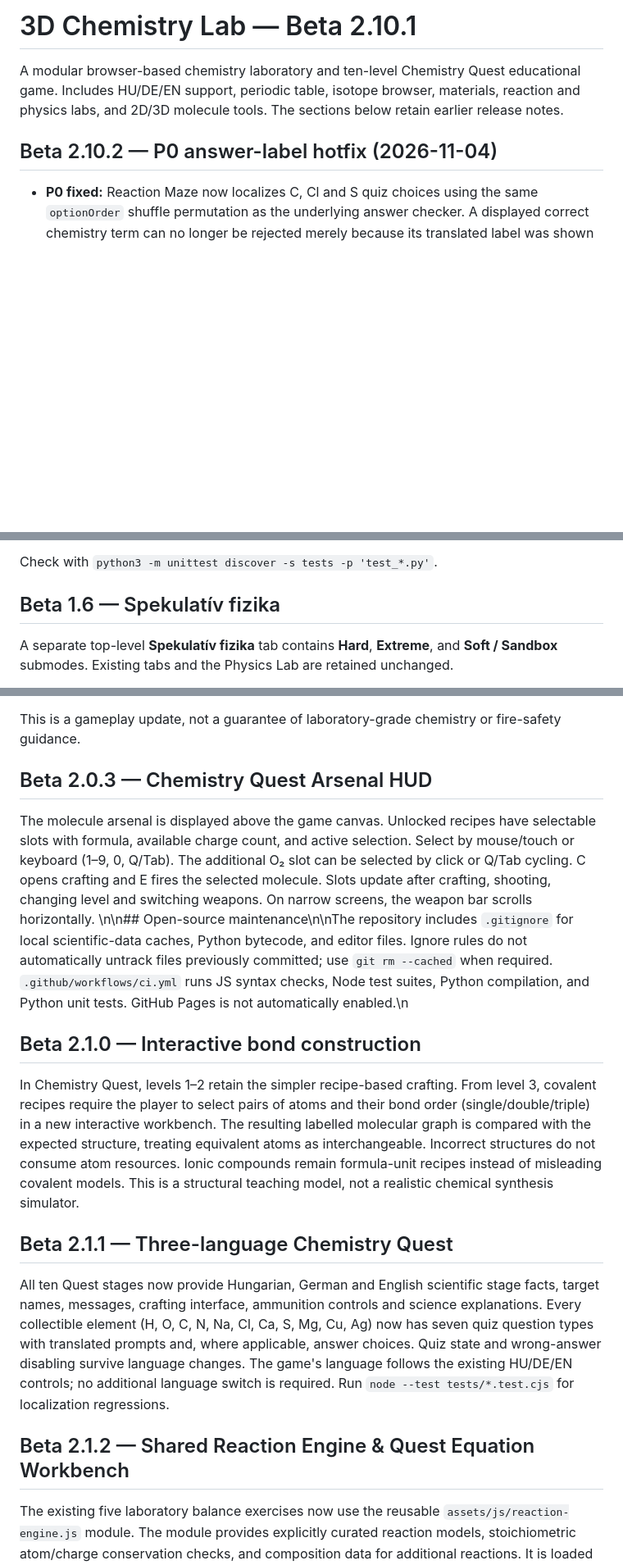
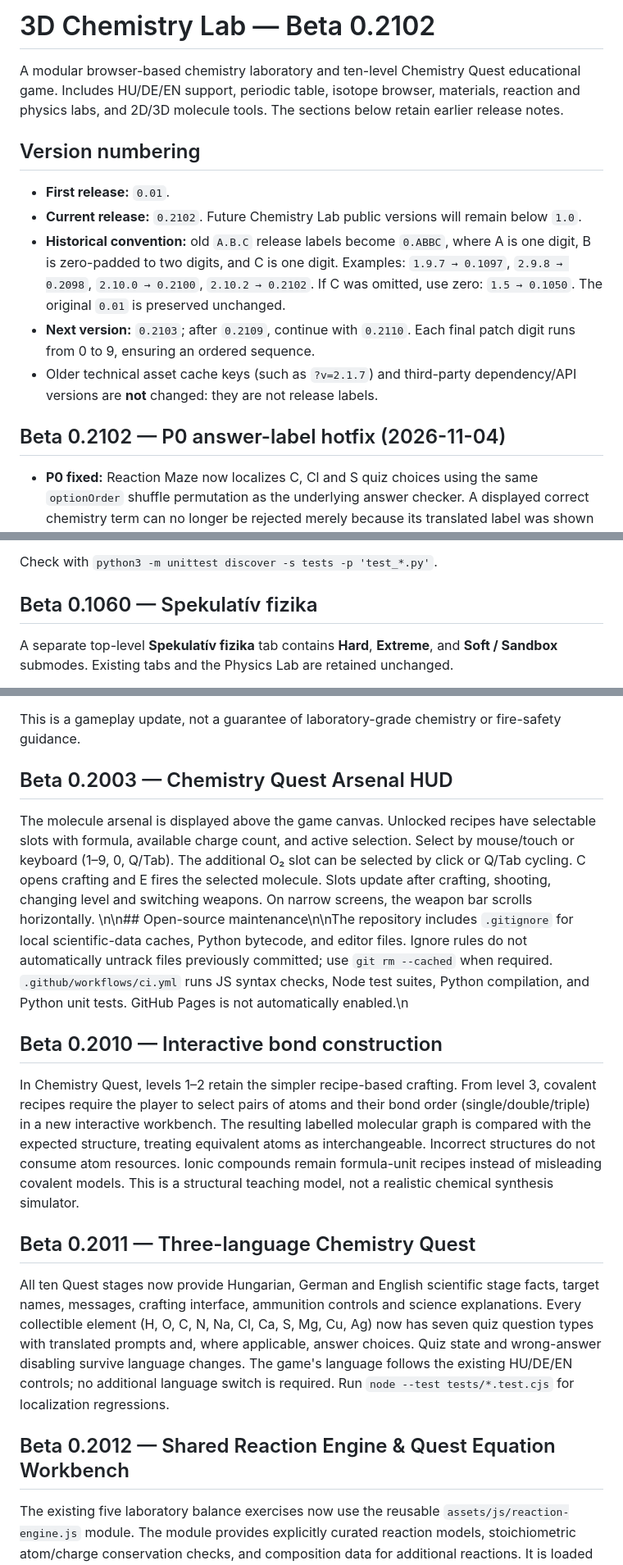
Before and after one commit to balazsvamosi1/chemistryvisualizer, a Markdown page: README.md, 3 parts joined by grey strips. Shown at 82% size. GitHub-like rendering; blank space fills up the shorter version.

Commit message:
docs: normalize release history and current version under 1.0, first 0.01 and current 0.2102

```diff
--- a/README.md
+++ b/README.md
@@ -1,8 +1,16 @@
-# 3D Chemistry Lab — Beta 2.10.1
+# 3D Chemistry Lab — Beta 0.2102
 
 A modular browser-based chemistry laboratory and ten-level Chemistry Quest educational game. Includes HU/DE/EN support, periodic table, isotope browser, materials, reaction and physics labs, and 2D/3D molecule tools. The sections below retain earlier release notes.
 
-## Beta 2.10.2 — P0 answer-label hotfix (2026-11-04)
+## Version numbering
+
+- **First release:** `0.01`.
+- **Current release:** `0.2102`. Future Chemistry Lab public versions will remain below `1.0`.
+- **Historical convention:** old `A.B.C` release labels become `0.ABBC`, where A is one digit, B is zero-padded to two digits, and C is one digit. Examples: `1.9.7 → 0.1097`, `2.9.8 → 0.2098`, `2.10.0 → 0.2100`, `2.10.2 → 0.2102`. If C was omitted, use zero: `1.5 → 0.1050`. The original `0.01` is preserved unchanged.
+- **Next version:** `0.2103`; after `0.2109`, continue with `0.2110`. Each final patch digit runs from 0 to 9, ensuring an ordered sequence.
+- Older technical asset cache keys (such as `?v=2.1.7`) and third-party dependency/API versions are **not** changed: they are not release labels.
+
+## Beta 0.2102 — P0 answer-label hotfix (2026-11-04)
 
 - **P0 fixed:** Reaction Maze now localizes C, Cl and S quiz choices using the same `optionOrder` shuffle permutation as the underlying answer checker. A displayed correct chemistry term can no longer be rejected merely because its translated label was shown at a different index; incorrect labels do not award atoms.
 - New UI-level regression suite `tests/reaction-maze-displayed-answers.test.cjs`: 9 affected question-language combinations × 24 simulated interactions = 216 correct/incorrect rendered-answer click checks. All passed in the JavaScript DOM-mock test environment.
@@ -82,7 +92,7 @@ The PubChem API gives reference properties and 2D/3D coordinates, but not proof
 Check with `python3 -m unittest discover -s tests -p 'test_*.py'`.
 
 
-## Beta 1.6 — Spekulatív fizika
+## Beta 0.1060 — Spekulatív fizika
 
 A separate top-level **Spekulatív fizika** tab contains **Hard**, **Extreme**, and **Soft / Sandbox** submodes. Existing tabs and the Physics Lab are retained unchanged.
 
@@ -187,22 +197,22 @@ The 10 stages have distinct target types, recipes, reaction rules and learning f
 This is a gameplay update, not a guarantee of laboratory-grade chemistry or fire-safety guidance.
 
 
-## Beta 2.0.3 — Chemistry Quest Arsenal HUD
+## Beta 0.2003 — Chemistry Quest Arsenal HUD
 
 The molecule arsenal is displayed above the game canvas. Unlocked recipes have selectable slots with formula, available charge count, and active selection. Select by mouse/touch or keyboard (1–9, 0, Q/Tab). The additional O₂ slot can be selected by click or Q/Tab cycling. C opens crafting and E fires the selected molecule. Slots update after crafting, shooting, changing level and switching weapons. On narrow screens, the weapon bar scrolls horizontally.
 \n\n## Open-source maintenance\n\nThe repository includes `.gitignore` for local scientific-data caches, Python bytecode, and editor files. Ignore rules do not automatically untrack files previously committed; use `git rm --cached` when required. `.github/workflows/ci.yml` runs JS syntax checks, Node test suites, Python compilation, and Python unit tests. GitHub Pages is not automatically enabled.\n
 
-## Beta 2.1.0 — Interactive bond construction
+## Beta 0.2010 — Interactive bond construction
 
 In Chemistry Quest, levels 1–2 retain the simpler recipe-based crafting. From level 3, covalent recipes require the player to select pairs of atoms and their bond order (single/double/triple) in a new interactive workbench. The resulting labelled molecular graph is compared with the expected structure, treating equivalent atoms as interchangeable. Incorrect structures do not consume atom resources. Ionic compounds remain formula-unit recipes instead of misleading covalent models. This is a structural teaching model, not a realistic chemical synthesis simulator.
 
 
-## Beta 2.1.1 — Three-language Chemistry Quest
+## Beta 0.2011 — Three-language Chemistry Quest
 
 All ten Quest stages now provide Hungarian, German and English scientific stage facts, target names, messages, crafting interface, ammunition controls and science explanations. Every collectible element (H, O, C, N, Na, Cl, Ca, S, Mg, Cu, Ag) now has seven quiz question types with translated prompts and, where applicable, answer choices. Quiz state and wrong-answer disabling survive language changes. The game's language follows the existing HU/DE/EN controls; no additional language switch is required. Run `node --test tests/*.test.cjs` for localization regressions.
 
 
-## Beta 2.1.2 — Shared Reaction Engine & Quest Equation Workbench
+## Beta 0.2012 — Shared Reaction Engine & Quest Equation Workbench
 
 The existing five laboratory balance exercises now use the reusable `assets/js/reaction-engine.js` module. The module provides explicitly curated reaction models, stoichiometric atom/charge conservation checks, and composition data for additional reactions. It is loaded before `app-core.js` and `quest.js`.
 
```
Also changed, not shown: other parts of README.md (+37 -35 lines).
